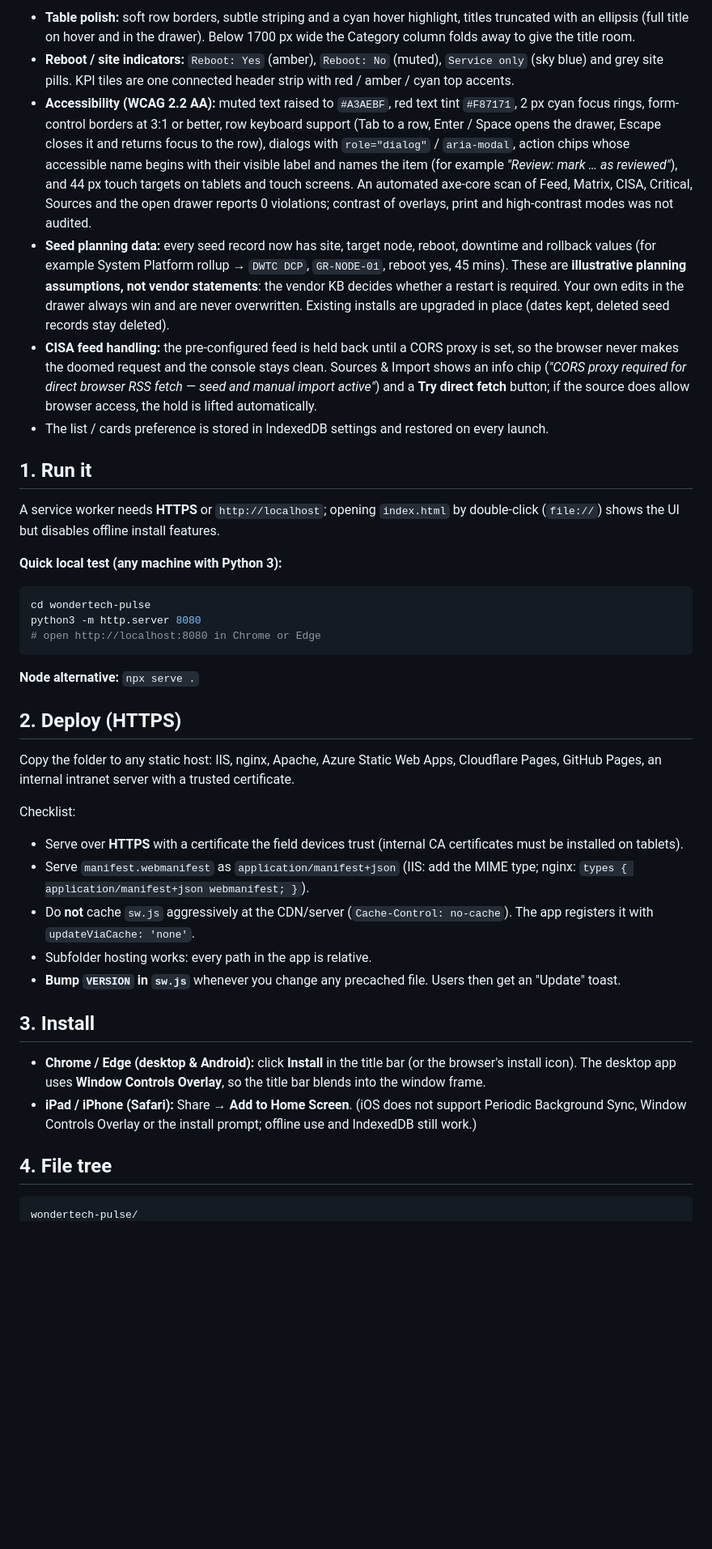
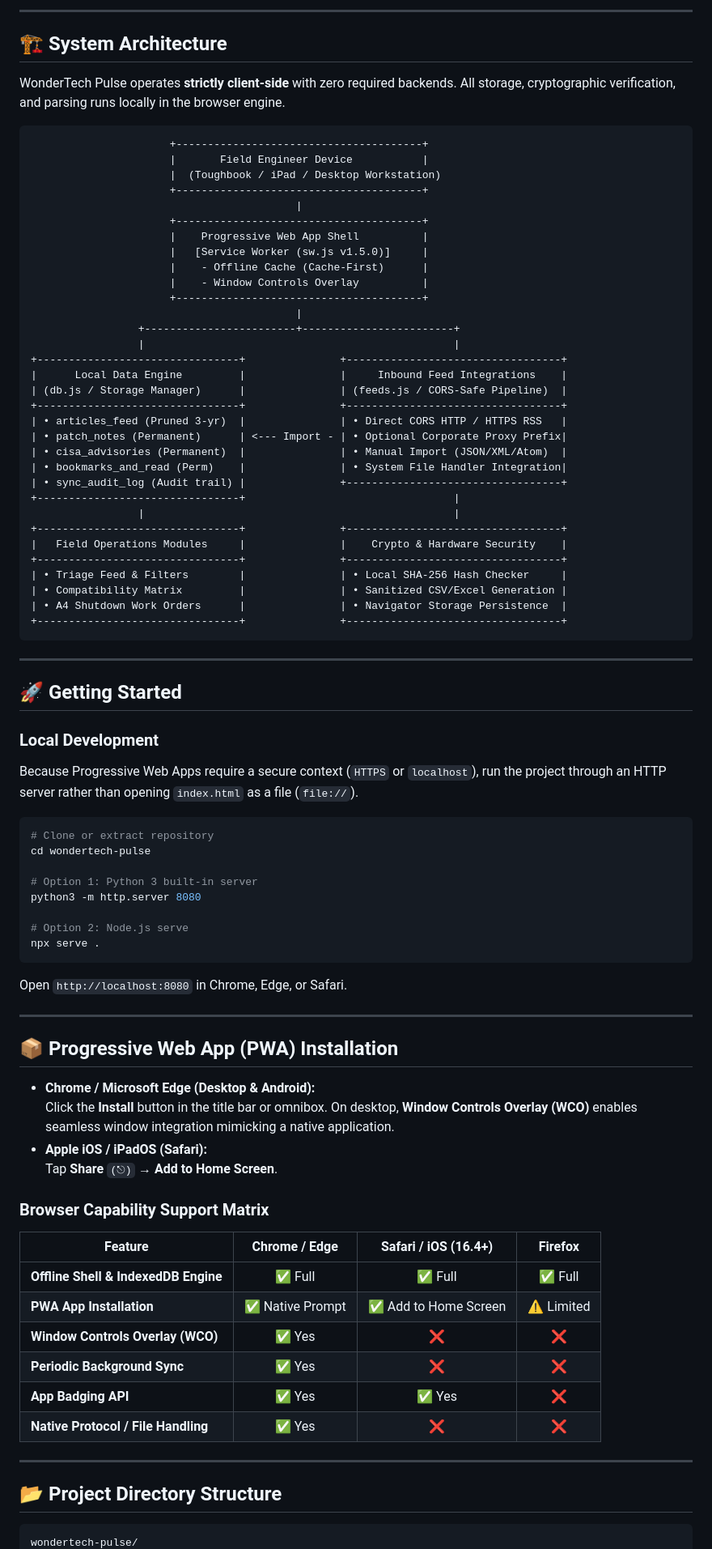
Before and after one commit to githubbest729/wondertech-pulse, a Markdown page: README.md, the part around one of its changes. Shown at 81% size. Drawn GitHub-style; blank space fills up the shorter version.

````diff
--- a/README.md
+++ b/README.md
@@ -36,43 +62,89 @@ Prepared for: SCADA Engineering, Al Gurg Automation and Controls (Dubai, U.A.E.)
 
-- **Table polish:** soft row borders, subtle striping and a cyan hover highlight, titles truncated with an ellipsis (full title on hover and in the drawer). Below 1700 px wide the Category column folds away to give the title room.
-- **Reboot / site indicators:** `Reboot: Yes` (amber), `Reboot: No` (muted), `Service only` (sky blue) and grey site pills. KPI tiles are one connected header strip with red / amber / cyan top accents.
-- **Accessibility (WCAG 2.2 AA):** muted text raised to `#A3AEBF`, red text tint `#F87171`, 2 px cyan focus rings, form-control borders at 3:1 or better, row keyboard support (Tab to a row, Enter / Space opens the drawer, Escape closes it and returns focus to the row), dialogs with `role="dialog"` / `aria-modal`, action chips whose accessible name begins with their visible label and names the item (for example *"Review: mark … as reviewed"*), and 44 px touch targets on tablets and touch screens. An automated axe-core scan of Feed, Matrix, CISA, Critical, Sources and the open drawer reports 0 violations; contrast of overlays, print and high-contrast modes was not audited.
-- **Seed planning data:** every seed record now has site, target node, reboot, downtime and rollback values (for example System Platform rollup → `DWTC DCP`, `GR-NODE-01`, reboot yes, 45 mins). These are **illustrative planning assumptions, not vendor statements**: the vendor KB decides whether a restart is required. Your own edits in the drawer always win and are never overwritten. Existing installs are upgraded in place (dates kept, deleted seed records stay deleted).
-- **CISA feed handling:** the pre-configured feed is held back until a CORS proxy is set, so the browser never makes the doomed request and the console stays clean. Sources & Import shows an info chip (*"CORS proxy required for direct browser RSS fetch — seed and manual import active"*) and a **Try direct fetch** button; if the source does allow browser access, the hold is lifted automatically.
-- The list / cards preference is stored in IndexedDB settings and restored on every launch.
+---
 
-## 1. Run it
+## 🏗️ System Architecture
 
-A service worker needs **HTTPS** or `http://localhost`; opening `index.html` by double-click (`file://`) shows the UI but disables offline install features.
+WonderTech Pulse operates **strictly client-side** with zero required backends. All storage, cryptographic verification, and parsing runs locally in the browser engine.
 
-**Quick local test (any machine with Python 3):**
+```
+                      +---------------------------------------+
+                      |       Field Engineer Device           |
+                      |  (Toughbook / iPad / Desktop Workstation)
+                      +---------------------------------------+
+                                          |
+                      +---------------------------------------+
+                      |    Progressive Web App Shell          |
+                      |   [Service Worker (sw.js v1.5.0)]     |
+                      |    - Offline Cache (Cache-First)      |
+                      |    - Window Controls Overlay          |
+                      +---------------------------------------+
+                                          |
+                 +------------------------+------------------------+
+                 |                                                 |
++--------------------------------+               +----------------------------------+
+|      Local Data Engine         |               |     Inbound Feed Integrations    |
+| (db.js / Storage Manager)      |               | (feeds.js / CORS-Safe Pipeline)  |
++--------------------------------+               +----------------------------------+
+| • articles_feed (Pruned 3-yr)  |               | • Direct CORS HTTP / HTTPS RSS   |
+| • patch_notes (Permanent)      | <--- Import - | • Optional Corporate Proxy Prefix|
+| • cisa_advisories (Permanent)  |               | • Manual Import (JSON/XML/Atom)  |
+| • bookmarks_and_read (Perm)    |               | • System File Handler Integration|
+| • sync_audit_log (Audit trail) |               +----------------------------------+
++--------------------------------+                                 |
+                 |                                                 |
++--------------------------------+               +----------------------------------+
+|   Field Operations Modules     |               |    Crypto & Hardware Security    |
++--------------------------------+               +----------------------------------+
+| • Triage Feed & Filters        |               | • Local SHA-256 Hash Checker     |
+| • Compatibility Matrix         |               | • Sanitized CSV/Excel Generation |
+| • A4 Shutdown Work Orders      |               | • Navigator Storage Persistence  |
++--------------------------------+               +----------------------------------+
+```
+
+---
+
+## 🚀 Getting Started
+
+### Local Development
+
+Because Progressive Web Apps require a secure context (`HTTPS` or `localhost`), run the project through an HTTP server rather than opening `index.html` as a file (`file://`).
 
 ```bash
+# Clone or extract repository
 cd wondertech-pulse
+
+# Option 1: Python 3 built-in server
 python3 -m http.server 8080
-# open http://localhost:8080 in Chrome or Edge
+
+# Option 2: Node.js serve
+npx serve .
 ```
 
-**Node alternative:** `npx serve .`
+Open `http://localhost:8080` in Chrome, Edge, or Safari.
 
-## 2. Deploy (HTTPS)
+---
 
-Copy the folder to any static host: IIS, nginx, Apache, Azure Static Web Apps, Cloudflare Pages, GitHub Pages, an internal intranet server with a trusted certificate.
+## 📦 Progressive Web App (PWA) Installation
 
-Checklist:
+* **Chrome / Microsoft Edge (Desktop & Android):**
+  Click the **Install** button in the title bar or omnibox. On desktop, **Window Controls Overlay (WCO)** enables seamless window integration mimicking a native application.
+* **Apple iOS / iPadOS (Safari):**
+  Tap **Share** `(⎋)` → **Add to Home Screen**.
 
-- Serve over **HTTPS** with a certificate the field devices trust (internal CA certificates must be installed on tablets).
-- Serve `manifest.webmanifest` as `application/manifest+json` (IIS: add the MIME type; nginx: `types { application/manifest+json webmanifest; }`).
-- Do **not** cache `sw.js` aggressively at the CDN/server (`Cache-Control: no-cache`). The app registers it with `updateViaCache: 'none'`.
-- Subfolder hosting works: every path in the app is relative.
-- **Bump `VERSION` in `sw.js`** whenever you change any precached file. Users then get an "Update" toast.
+### Browser Capability Support Matrix
 
-## 3. Install
+| Feature | Chrome / Edge | Safari / iOS (16.4+) | Firefox |
+|---|:---:|:---:|:---:|
+| **Offline Shell & IndexedDB Engine** | ✅ Full | ✅ Full | ✅ Full |
+| **PWA App Installation** | ✅ Native Prompt | ✅ Add to Home Screen | ⚠️ Limited |
+| **Window Controls Overlay (WCO)** | ✅ Yes | ❌ | ❌ |
+| **Periodic Background Sync** | ✅ Yes | ❌ | ❌ |
+| **App Badging API** | ✅ Yes | ✅ Yes | ❌ |
+| **Native Protocol / File Handling** | ✅ Yes | ❌ | ❌ |
 
-- **Chrome / Edge (desktop & Android):** click **Install** in the title bar (or the browser's install icon). The desktop app uses **Window Controls Overlay**, so the title bar blends into the window frame.
-- **iPad / iPhone (Safari):** Share → **Add to Home Screen**. (iOS does not support Periodic Background Sync, Window Controls Overlay or the install prompt; offline use and IndexedDB still work.)
+---
 
-## 4. File tree
+## 📂 Project Directory Structure
 
-```
+```text
 wondertech-pulse/
````
Also changed, not shown: other parts of README.md (+107 -100 lines).
